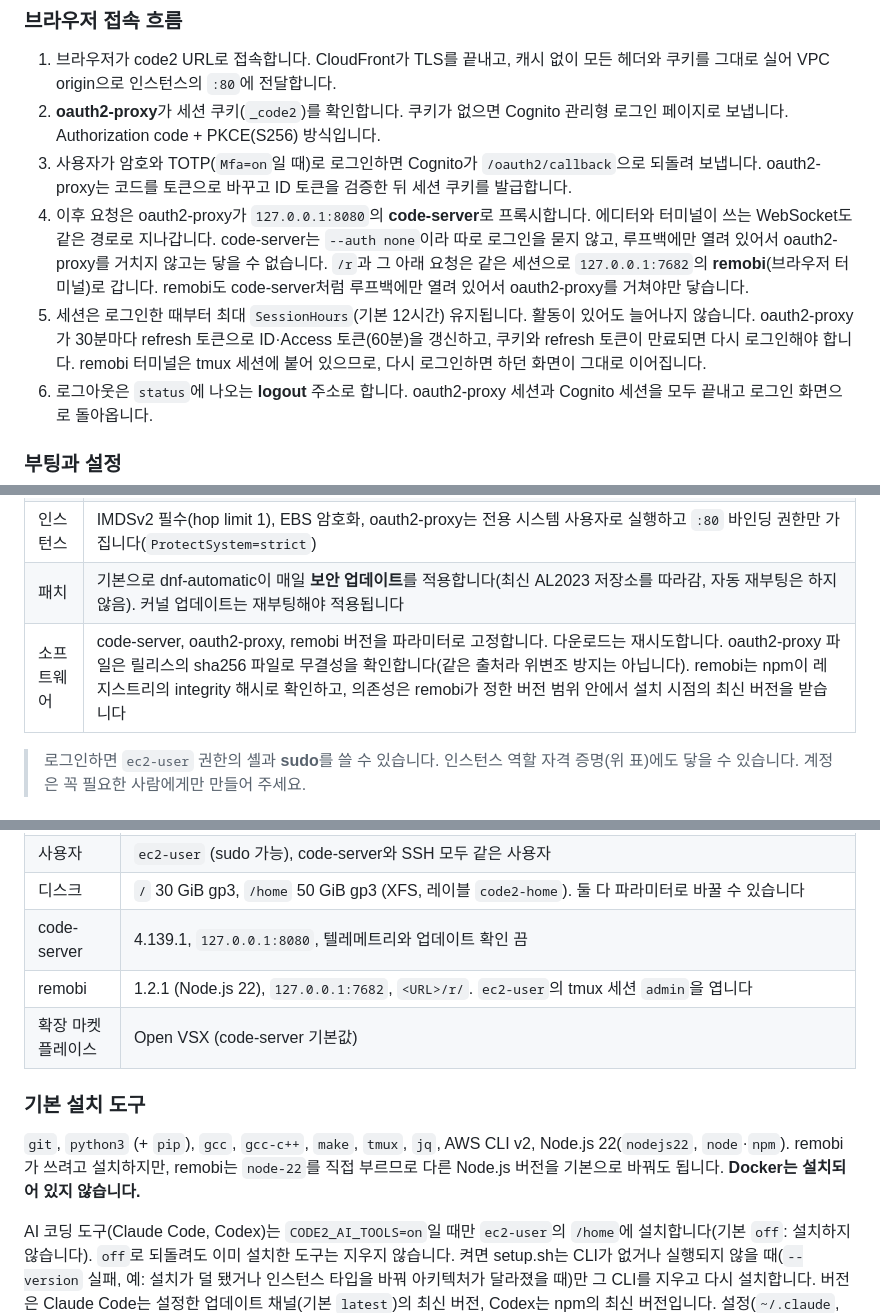
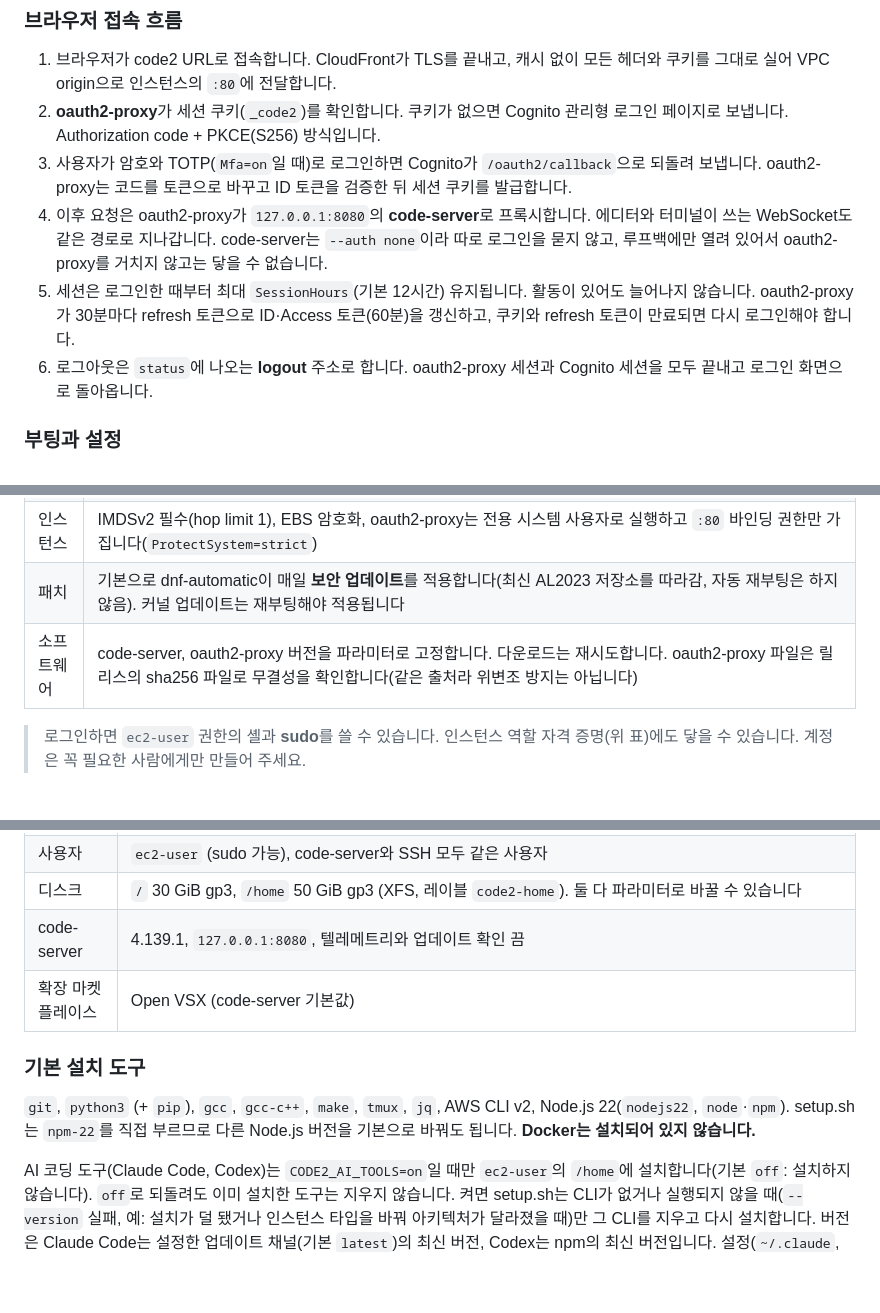
Before and after one commit to conft2k/app-code-server-aws, a Markdown page: README.md, 3 parts joined by grey strips. GitHub-like rendering; blank space fills up the shorter version.

```diff
--- a/README.md
+++ b/README.md
@@ -55,8 +55,7 @@ infra/deploy.sh status         # URL 확인, 서비스가 active active active
 2. **oauth2-proxy**가 세션 쿠키(`_code2`)를 확인합니다. 쿠키가 없으면 Cognito 관리형 로그인 페이지로 보냅니다. Authorization code + PKCE(S256) 방식입니다.
 3. 사용자가 암호와 TOTP(`Mfa=on`일 때)로 로그인하면 Cognito가 `/oauth2/callback`으로 되돌려 보냅니다. oauth2-proxy는 코드를 토큰으로 바꾸고 ID 토큰을 검증한 뒤 세션 쿠키를 발급합니다.
 4. 이후 요청은 oauth2-proxy가 `127.0.0.1:8080`의 **code-server**로 프록시합니다. 에디터와 터미널이 쓰는 WebSocket도 같은 경로로 지나갑니다. code-server는 `--auth none`이라 따로 로그인을 묻지 않고, 루프백에만 열려 있어서 oauth2-proxy를 거치지 않고는 닿을 수 없습니다.
-   `/r`과 그 아래 요청은 같은 세션으로 `127.0.0.1:7682`의 **remobi**(브라우저 터미널)로 갑니다. remobi도 code-server처럼 루프백에만 열려 있어서 oauth2-proxy를 거쳐야만 닿습니다.
-5. 세션은 로그인한 때부터 최대 `SessionHours`(기본 12시간) 유지됩니다. 활동이 있어도 늘어나지 않습니다. oauth2-proxy가 30분마다 refresh 토큰으로 ID·Access 토큰(60분)을 갱신하고, 쿠키와 refresh 토큰이 만료되면 다시 로그인해야 합니다. remobi 터미널은 tmux 세션에 붙어 있으므로, 다시 로그인하면 하던 화면이 그대로 이어집니다.
+5. 세션은 로그인한 때부터 최대 `SessionHours`(기본 12시간) 유지됩니다. 활동이 있어도 늘어나지 않습니다. oauth2-proxy가 30분마다 refresh 토큰으로 ID·Access 토큰(60분)을 갱신하고, 쿠키와 refresh 토큰이 만료되면 다시 로그인해야 합니다.
 6. 로그아웃은 `status`에 나오는 **logout** 주소로 합니다. oauth2-proxy 세션과 Cognito 세션을 모두 끝내고 로그인 화면으로 돌아옵니다.
 
 ### 부팅과 설정
@@ -87,7 +86,7 @@ infra/deploy.sh status         # URL 확인, 서비스가 active active active
 | 인스턴스 역할 | SSM 관리, CloudWatch 에이전트, 자기 Cognito 클라이언트 읽기, 자기 `/home` 볼륨 붙이기(이 볼륨 + 이 인스턴스 프로필로 한정) |
 | 인스턴스 | IMDSv2 필수(hop limit 1), EBS 암호화, oauth2-proxy는 전용 시스템 사용자로 실행하고 `:80` 바인딩 권한만 가집니다(`ProtectSystem=strict`) |
 | 패치 | 기본으로 dnf-automatic이 매일 **보안 업데이트**를 적용합니다(최신 AL2023 저장소를 따라감, 자동 재부팅은 하지 않음). 커널 업데이트는 재부팅해야 적용됩니다 |
-| 소프트웨어 | code-server, oauth2-proxy, remobi 버전을 파라미터로 고정합니다. 다운로드는 재시도합니다. oauth2-proxy 파일은 릴리스의 sha256 파일로 무결성을 확인합니다(같은 출처라 위변조 방지는 아닙니다). remobi는 npm이 레지스트리의 integrity 해시로 확인하고, 의존성은 remobi가 정한 버전 범위 안에서 설치 시점의 최신 버전을 받습니다 |
+| 소프트웨어 | code-server, oauth2-proxy 버전을 파라미터로 고정합니다. 다운로드는 재시도합니다. oauth2-proxy 파일은 릴리스의 sha256 파일로 무결성을 확인합니다(같은 출처라 위변조 방지는 아닙니다) |
 
 > 로그인하면 `ec2-user` 권한의 셸과 **sudo**를 쓸 수 있습니다. 인스턴스 역할 자격 증명(위 표)에도 닿을 수 있습니다. 계정은 꼭 필요한 사람에게만 만들어 주세요.
 
@@ -103,12 +102,11 @@ infra/deploy.sh status         # URL 확인, 서비스가 active active active
 | 사용자 | `ec2-user` (sudo 가능), code-server와 SSH 모두 같은 사용자 |
 | 디스크 | `/` 30 GiB gp3, `/home` 50 GiB gp3 (XFS, 레이블 `code2-home`). 둘 다 파라미터로 바꿀 수 있습니다 |
 | code-server | 4.139.1, `127.0.0.1:8080`, 텔레메트리와 업데이트 확인 끔 |
-| remobi | 1.2.1 (Node.js 22), `127.0.0.1:7682`, `<URL>/r/`. `ec2-user`의 tmux 세션 `admin`을 엽니다 |
 | 확장 마켓플레이스 | Open VSX (code-server 기본값) |
 
 ### 기본 설치 도구
 
-`git`, `python3` (+ `pip`), `gcc`, `gcc-c++`, `make`, `tmux`, `jq`, AWS CLI v2, Node.js 22(`nodejs22`, `node`·`npm`). remobi가 쓰려고 설치하지만, remobi는 `node-22`를 직접 부르므로 다른 Node.js 버전을 기본으로 바꿔도 됩니다. **Docker는 설치되어 있지 않습니다.**
+`git`, `python3` (+ `pip`), `gcc`, `gcc-c++`, `make`, `tmux`, `jq`, AWS CLI v2, Node.js 22(`nodejs22`, `node`·`npm`). setup.sh는 `npm-22`를 직접 부르므로 다른 Node.js 버전을 기본으로 바꿔도 됩니다. **Docker는 설치되어 있지 않습니다.**
 
 AI 코딩 도구(Claude Code, Codex)는 `CODE2_AI_TOOLS=on`일 때만 `ec2-user`의 `/home`에 설치합니다(기본 `off`: 설치하지 않습니다). `off`로 되돌려도 이미 설치한 도구는 지우지 않습니다. 켜면 setup.sh는 CLI가 없거나 실행되지 않을 때(`--version` 실패, 예: 설치가 덜 됐거나 인스턴스 타입을 바꿔 아키텍처가 달라졌을 때)만 그 CLI를 지우고 다시 설치합니다. 버전은 Claude Code는 설정한 업데이트 채널(기본 `latest`)의 최신 버전, Codex는 npm의 최신 버전입니다. 설정(`~/.claude`, `~/.codex`)은 그대로 둡니다. 확장은 없을 때만 설치합니다. 실행되는 도구는 건드리지 않으므로, 인스턴스를 교체해도 쓰던 버전과 설정이 남고 업데이트는 각 도구가 합니다. 이 설치는 서비스가 모두 뜨고 스택에 성공을 알린 뒤 맨 마지막에, 모두 합쳐 최대 15분 동안 합니다. 설치에 실패하거나 시간이 모자라면 경고만 남기고, 다음 setup 실행(재부팅, `reconfigure`) 때 다시 설치합니다. 로그인과 모델 설정(예: Bedrock)은 직접 합니다.
 
```
Also changed, not shown: other parts of README.md (+8 -11 lines), docs/architecture.png, 4 other files.
